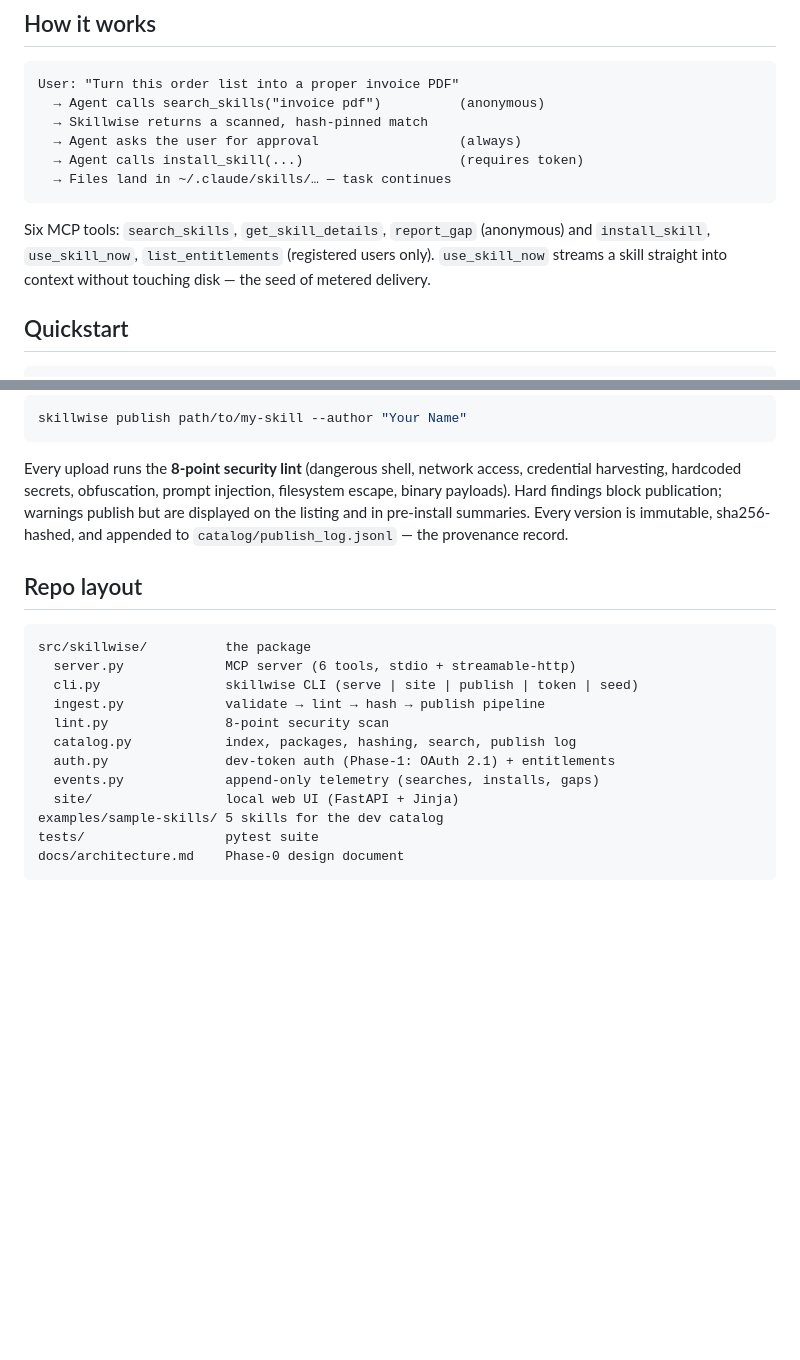
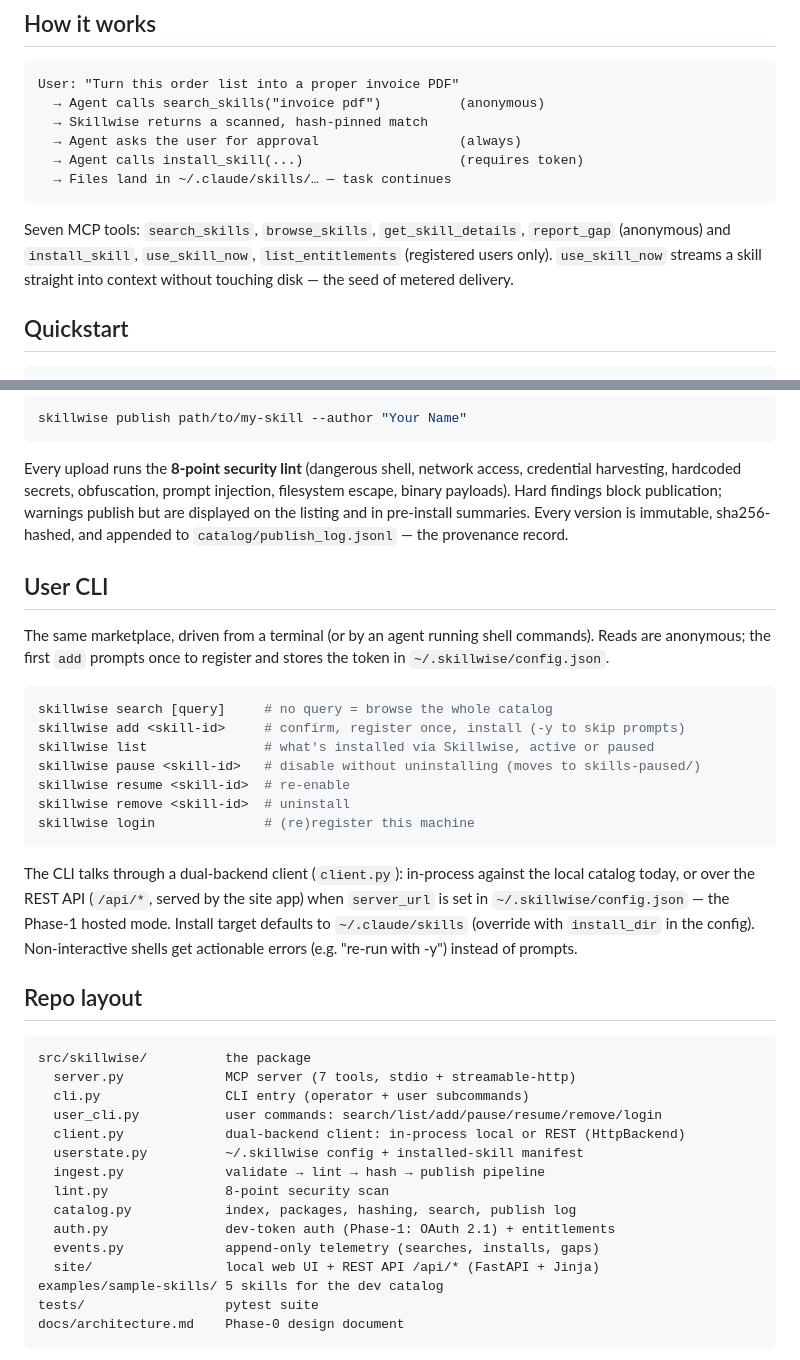
Before and after one commit to xinhan2000/Skillwise, a Markdown page: README.md, 2 parts joined by grey strips. GitHub-like rendering; blank space fills up the shorter version.

Commit message:
Docs: CLI section, architecture map, Phase-1 findings from CLI round

````diff
--- a/README.md
+++ b/README.md
@@ -24,10 +20,10 @@ User: "Turn this order list into a proper invoice PDF"
   → Files land in ~/.claude/skills/… — task continues
 ```
 
-Six MCP tools: `search_skills`, `get_skill_details`, `report_gap` (anonymous) and
-`install_skill`, `use_skill_now`, `list_entitlements` (registered users only).
-`use_skill_now` streams a skill straight into context without touching disk —
-the seed of metered delivery.
+Seven MCP tools: `search_skills`, `browse_skills`, `get_skill_details`,
+`report_gap` (anonymous) and `install_skill`, `use_skill_now`,
+`list_entitlements` (registered users only). `use_skill_now` streams a skill
+straight into context without touching disk — the seed of metered delivery.
 
 ## Quickstart
 
@@ -71,18 +67,44 @@ publish but are displayed on the listing and in pre-install summaries. Every
 version is immutable, sha256-hashed, and appended to `catalog/publish_log.jsonl`
 — the provenance record.
 
+## User CLI
+
+The same marketplace, driven from a terminal (or by an agent running shell
+commands). Reads are anonymous; the first `add` prompts once to register and
+stores the token in `~/.skillwise/config.json`.
+
+```bash
+skillwise search [query]     # no query = browse the whole catalog
+skillwise add <skill-id>     # confirm, register once, install (-y to skip prompts)
+skillwise list               # what's installed via Skillwise, active or paused
+skillwise pause <skill-id>   # disable without uninstalling (moves to skills-paused/)
+skillwise resume <skill-id>  # re-enable
+skillwise remove <skill-id>  # uninstall
+skillwise login              # (re)register this machine
+```
+
+The CLI talks through a dual-backend client (`client.py`): in-process against
+the local catalog today, or over the REST API (`/api/*`, served by the site
+app) when `server_url` is set in `~/.skillwise/config.json` — the Phase-1
+hosted mode. Install target defaults to `~/.claude/skills` (override with
+`install_dir` in the config). Non-interactive shells get actionable errors
+(e.g. "re-run with -y") instead of prompts.
+
 ## Repo layout
 
 ```
 src/skillwise/          the package
-  server.py             MCP server (6 tools, stdio + streamable-http)
-  cli.py                skillwise CLI (serve | site | publish | token | seed)
+  server.py             MCP server (7 tools, stdio + streamable-http)
+  cli.py                CLI entry (operator + user subcommands)
+  user_cli.py           user commands: search/list/add/pause/resume/remove/login
+  client.py             dual-backend client: in-process local or REST (HttpBackend)
+  userstate.py          ~/.skillwise config + installed-skill manifest
   ingest.py             validate → lint → hash → publish pipeline
   lint.py               8-point security scan
   catalog.py            index, packages, hashing, search, publish log
   auth.py               dev-token auth (Phase-1: OAuth 2.1) + entitlements
   events.py             append-only telemetry (searches, installs, gaps)
-  site/                 local web UI (FastAPI + Jinja)
+  site/                 local web UI + REST API /api/* (FastAPI + Jinja)
 examples/sample-skills/ 5 skills for the dev catalog
 tests/                  pytest suite
 docs/architecture.md    Phase-0 design document
````
Also changed, not shown: other parts of README.md (+0 -4 lines), CLAUDE.md (+13 -1 lines), docs/phase1-plan.md (+37 -0 lines).
